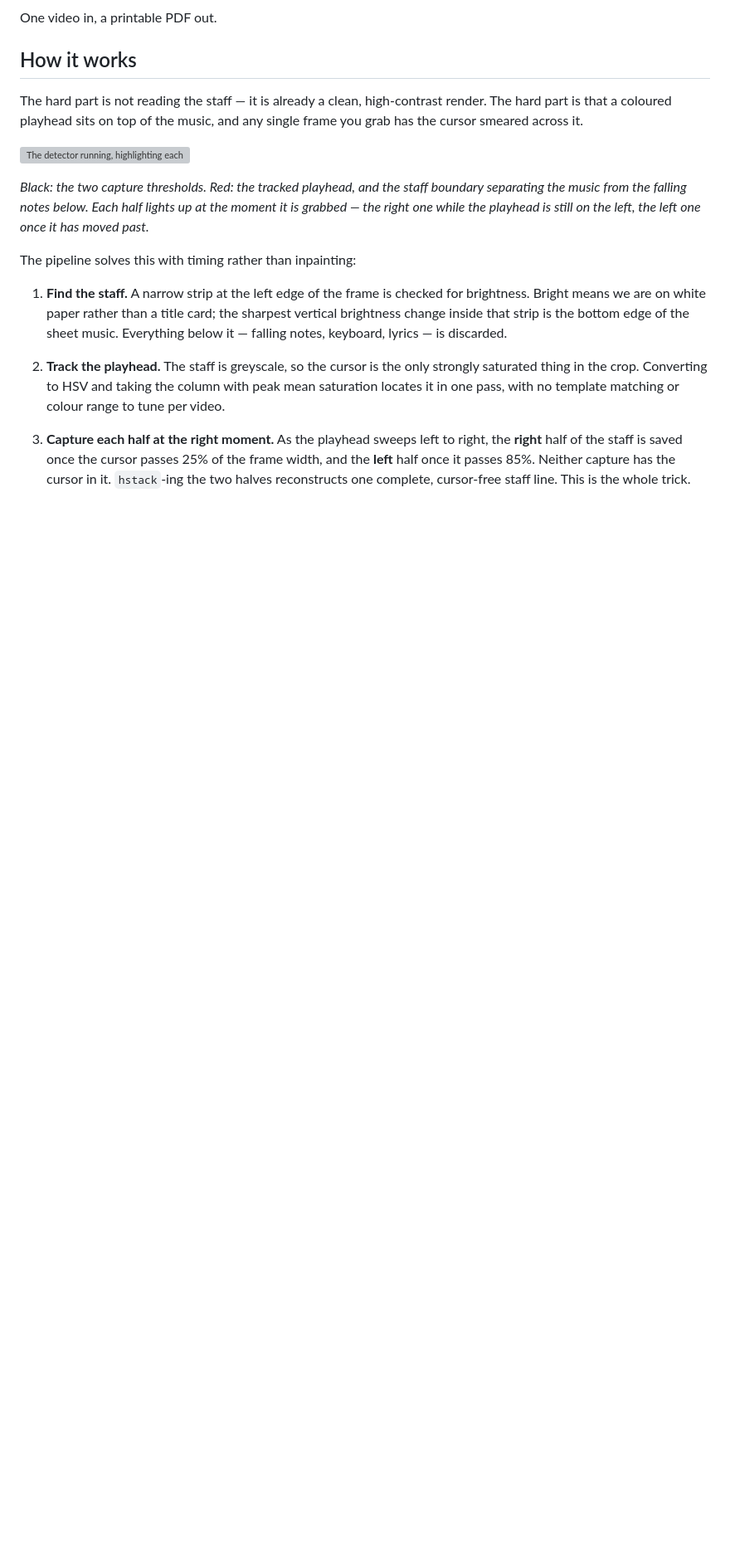
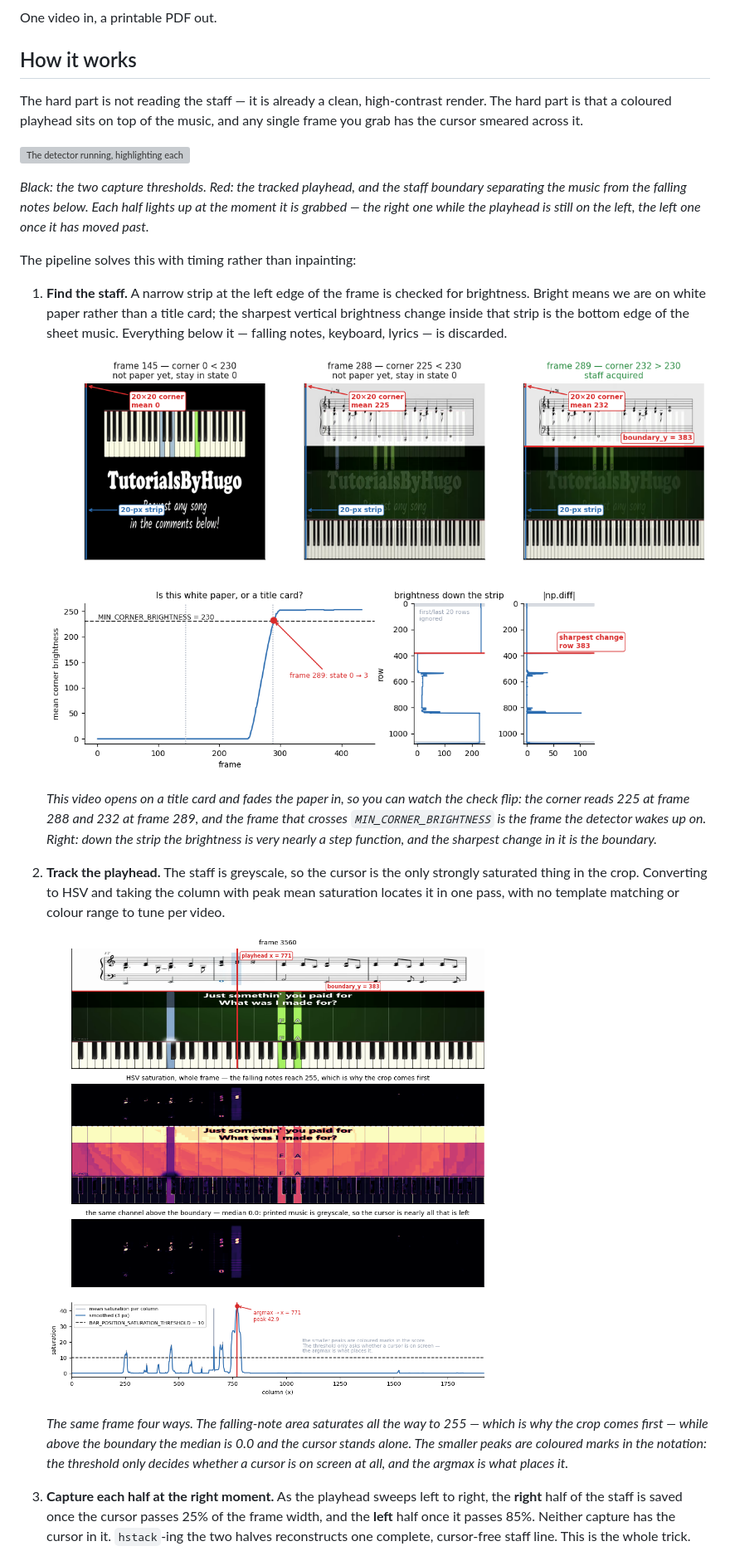
Before and after one commit to tlifschitz/sheet-music-extractor, a Markdown page: README.md, the part around one of its changes. Shown at 83% size. GitHub-like rendering; pictures changed too: docs/step-1-find-the-staff.png (added), docs/step-2-track-the-playhead.png (added); blank space fills up the shorter version; grey boxes are pictures that could not be loaded.

```diff
--- a/README.md
+++ b/README.md
@@ -36,10 +36,26 @@ The pipeline solves this with timing rather than inpainting:
    of the sheet music. Everything below it — falling notes, keyboard, lyrics —
    is discarded.
 
+   ![Three frames across the video's fade-in, with the strip and corner marked, above plots of corner brightness over time and the brightness profile down the strip](docs/step-1-find-the-staff.png)
+
+   *This video opens on a title card and fades the paper in, so you can watch
+   the check flip: the corner reads 225 at frame 288 and 232 at frame 289, and
+   the frame that crosses `MIN_CORNER_BRIGHTNESS` is the frame the detector
+   wakes up on. Right: down the strip the brightness is very nearly a step
+   function, and the sharpest change in it is the boundary.*
+
 2. **Track the playhead.** The staff is greyscale, so the cursor is the only
    strongly saturated thing in the crop. Converting to HSV and taking the
    column with peak mean saturation locates it in one pass, with no template
    matching or colour range to tune per video.
+
+   ![A frame, its HSV saturation channel whole and cropped, and the mean saturation of each column with the cursor as a single peak](docs/step-2-track-the-playhead.png)
+
+   *The same frame four ways. The falling-note area saturates all the way to
+   255 — which is why the crop comes first — while above the boundary the
+   median is 0.0 and the cursor stands alone. The smaller peaks are coloured
+   marks in the notation: the threshold only decides whether a cursor is on
+   screen at all, and the argmax is what places it.*
 
 3. **Capture each half at the right moment.** As the playhead sweeps left to
    right, the **right** half of the staff is saved once the cursor passes 25% of
```
Also changed, not shown: other parts of README.md (+18 -8 lines), docs/step-3-split-capture.png (added), docs/step-4-lay-out-pages.png (added), 1 other file.
